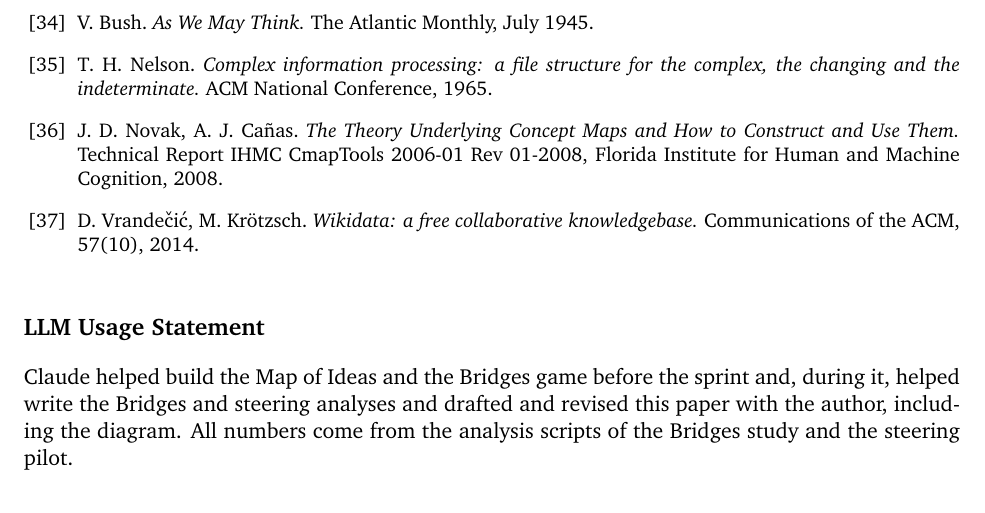
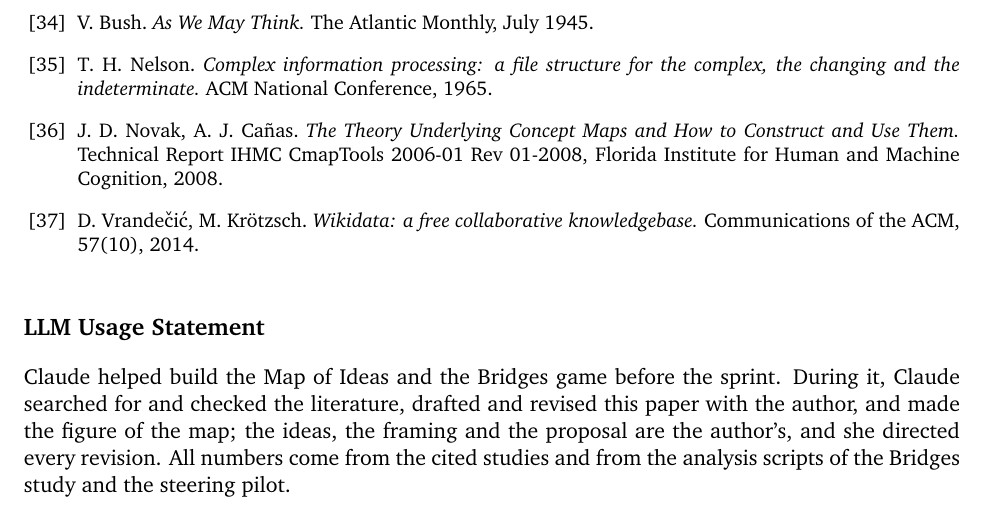
Before and after one commit to nefinia/epistemic-bridges, a LaTeX paper (fostering/main.tex): part of page 6 of 6, cut so that both start at the same text. Compiled offline with pdfLaTeX.

Commit message:
Position paper: LLM statement matches how it was written
Co-Authored-By: Claude Opus 5.5 <noreply@anthropic.com>
Claude-Session: https://claude.ai/code/session_016aGXwjQmCDMdy6dW4SqNZc

```diff
--- a/fostering/main.tex
+++ b/fostering/main.tex
@@ -149,6 +149,6 @@ S.G.G.\ conceived the vision, the map, the game and the studies, and wrote this
 \end{thebibliography}
 
 \section*{LLM Usage Statement}
-Claude helped build the Map of Ideas and the Bridges game before the sprint and, during it, helped write the Bridges and steering analyses and drafted and revised this paper with the author, including the diagram. All numbers come from the analysis scripts of the Bridges study and the steering pilot.
+Claude helped build the Map of Ideas and the Bridges game before the sprint. During it, Claude searched for and checked the literature, drafted and revised this paper with the author, and made the figure of the map; the ideas, the framing and the proposal are the author's, and she directed every revision. All numbers come from the cited studies and from the analysis scripts of the Bridges study and the steering pilot.
 
 \end{document}
```
Also changed, not shown: fostering/main.pdf.
